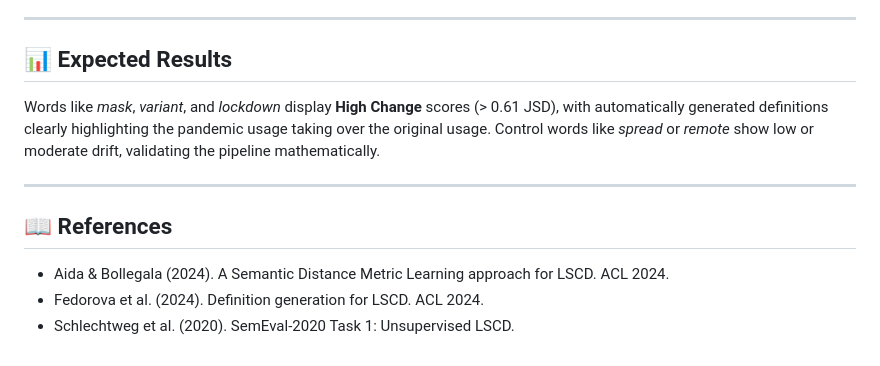
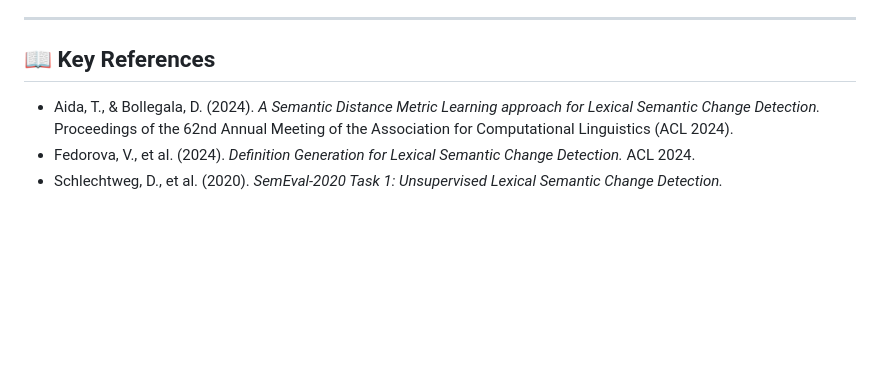
Before and after one commit to badaravikiranreddy23/lscd, a Markdown page: README.md, the part around one of its changes. Drawn GitHub-style; blank space fills up the shorter version.

```diff
--- a/README.md
+++ b/README.md
@@ -63,13 +64,7 @@ If asked about data during the presentation, you are using three datasets:
 
 ---
 
-## 📊 Expected Results
-
-Words like *mask*, *variant*, and *lockdown* display **High Change** scores (> 0.61 JSD), with automatically generated definitions clearly highlighting the pandemic usage taking over the original usage. Control words like *spread* or *remote* show low or moderate drift, validating the pipeline mathematically.
-
----
-
-## 📖 References
-- Aida & Bollegala (2024). A Semantic Distance Metric Learning approach for LSCD. ACL 2024.
-- Fedorova et al. (2024). Definition generation for LSCD. ACL 2024.
-- Schlechtweg et al. (2020). SemEval-2020 Task 1: Unsupervised LSCD.
+## 📖 Key References
+- Aida, T., & Bollegala, D. (2024). *A Semantic Distance Metric Learning approach for Lexical Semantic Change Detection.* Proceedings of the 62nd Annual Meeting of the Association for Computational Linguistics (ACL 2024).
+- Fedorova, V., et al. (2024). *Definition Generation for Lexical Semantic Change Detection.* ACL 2024.
+- Schlechtweg, D., et al. (2020). *SemEval-2020 Task 1: Unsupervised Lexical Semantic Change Detection.*
```
Also changed, not shown: other parts of README.md (+40 -39 lines).
